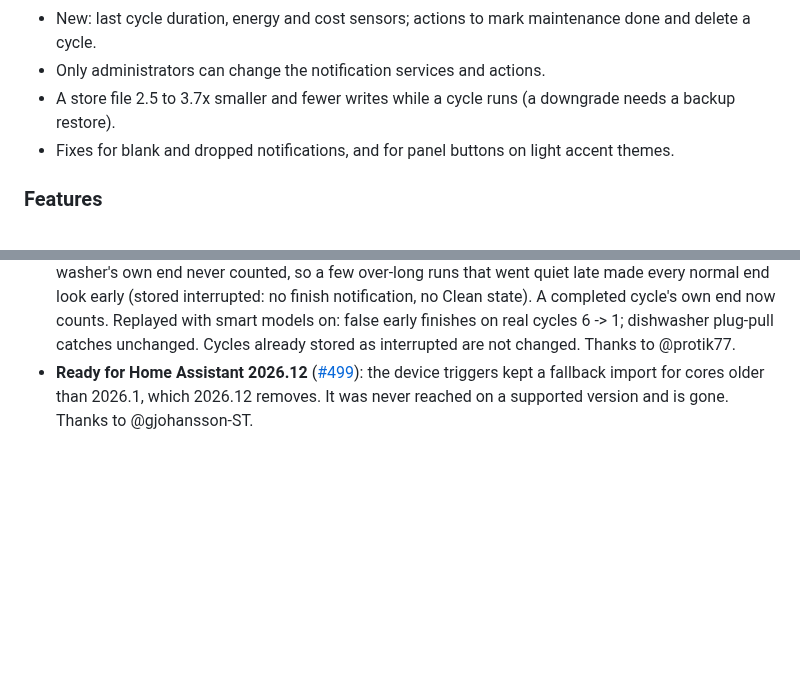
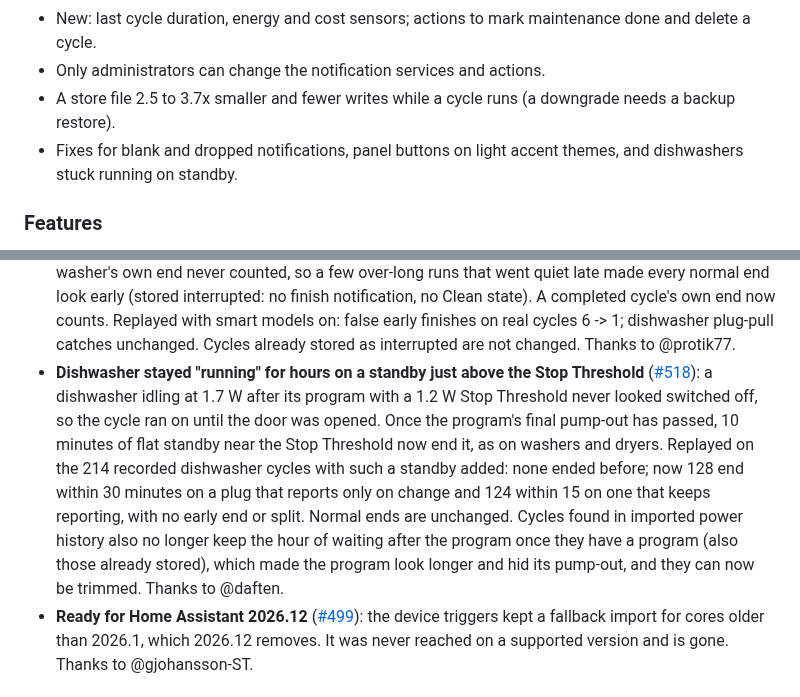
Before and after one commit to 3dg1luk43/ha_washdata, a Markdown page: CHANGELOG.md, 2 parts joined by grey strips. Rendered like a GitHub page; blank space fills up the shorter version.

Commit message:
docs: CHANGELOG for the dishwasher standby end and imported tails (#518)

```diff
--- a/CHANGELOG.md
+++ b/CHANGELOG.md
@@ -19,7 +19,7 @@ Releases 0.5.4 and earlier are in [CHANGELOG-archive.md](CHANGELOG-archive.md).
 - New: last cycle duration, energy and cost sensors; actions to mark maintenance done and delete a cycle.
 - Only administrators can change the notification services and actions.
 - A store file 2.5 to 3.7x smaller and fewer writes while a cycle runs (a downgrade needs a backup restore).
-- Fixes for blank and dropped notifications, and for panel buttons on light accent themes.
+- Fixes for blank and dropped notifications, panel buttons on light accent themes, and dishwashers stuck running on standby.
 
 ### Features
 
@@ -62,6 +62,7 @@ Releases 0.5.4 and earlier are in [CHANGELOG-archive.md](CHANGELOG-archive.md).
 - **WashData's state trigger is easier to tell apart** ([discussion #505](https://github.com/3dg1luk43/ha_washdata/discussions/505)): "State changed" is now "Appliance state changed" with a washing-machine icon, so it no longer looks like Home Assistant's own State trigger in the automation editor. Existing automations keep working. Thanks to @Didgeridrew.
 - **Dryers finished during the cool-down, sometimes splitting the program** ([#514](https://github.com/3dg1luk43/ha_washdata/issues/514)): minutes of drum turning below the anti-wrinkle power limit looked like the anti-crease tumbles, so the cycle was finalised into anti-wrinkle before the program ended. The anti-crease finish now waits until the drum has rested for half of the last 3 minutes (at most 1.25x the expected duration). Replayed on the recorded dryers: early ends 24 -> 10, splits 4 -> 3, no new ones anywhere; dryers finish about 0.4 min later (median). Thanks to @kdjkdjkdj.
 - **Normal washer ends were stored as interrupted with smart models on** ([#516](https://github.com/3dg1luk43/ha_washdata/issues/516)): the fast finish for an early power drop compared each end with the earliest long quiet spell in your completed cycles, and a washer's own end never counted, so a few over-long runs that went quiet late made every normal end look early (stored interrupted: no finish notification, no Clean state). A completed cycle's own end now counts. Replayed with smart models on: false early finishes on real cycles 6 -> 1; dishwasher plug-pull catches unchanged. Cycles already stored as interrupted are not changed. Thanks to @protik77.
+- **Dishwasher stayed "running" for hours on a standby just above the Stop Threshold** ([#518](https://github.com/3dg1luk43/ha_washdata/issues/518)): a dishwasher idling at 1.7 W after its program with a 1.2 W Stop Threshold never looked switched off, so the cycle ran on until the door was opened. Once the program's final pump-out has passed, 10 minutes of flat standby near the Stop Threshold now end it, as on washers and dryers. Replayed on the 214 recorded dishwasher cycles with such a standby added: none ended before; now 128 end within 30 minutes on a plug that reports only on change and 124 within 15 on one that keeps reporting, with no early end or split. Normal ends are unchanged. Cycles found in imported power history also no longer keep the hour of waiting after the program once they have a program (also those already stored), which made the program look longer and hid its pump-out, and they can now be trimmed. Thanks to @daften.
 - **Ready for Home Assistant 2026.12** ([#499](https://github.com/3dg1luk43/ha_washdata/issues/499)): the device triggers kept a fallback import for cores older than 2026.1, which 2026.12 removes. It was never reached on a supported version and is gone. Thanks to @gjohansson-ST.
 
 ## 0.5.9.1 - 2026-10-29
```
Also changed, not shown: CLAUDE.md (+2 -2 lines).
